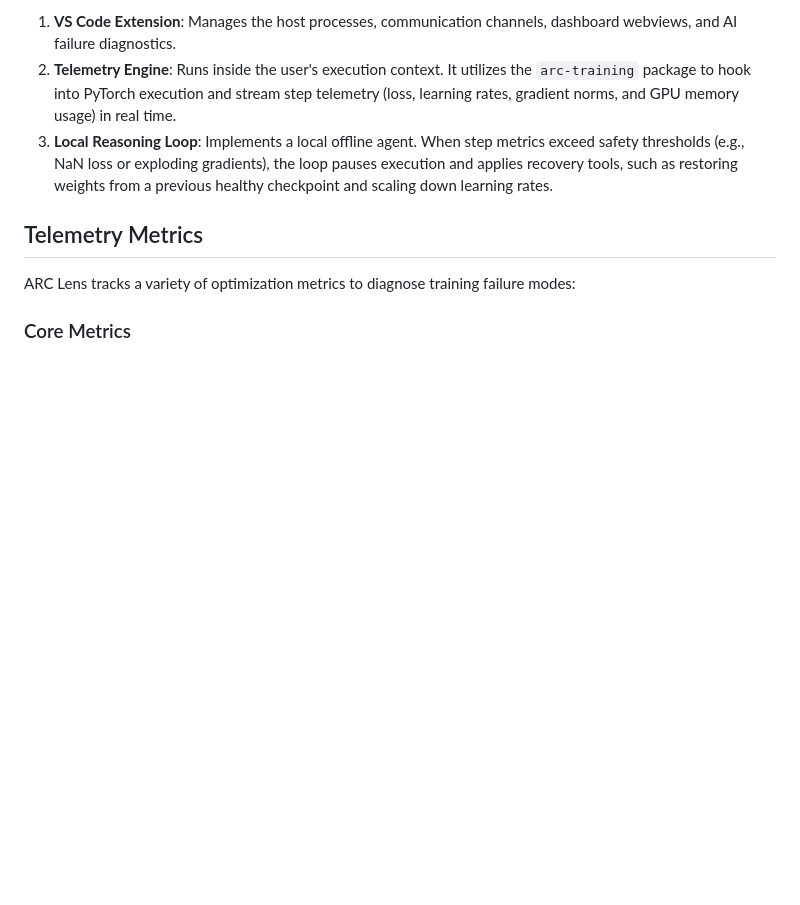
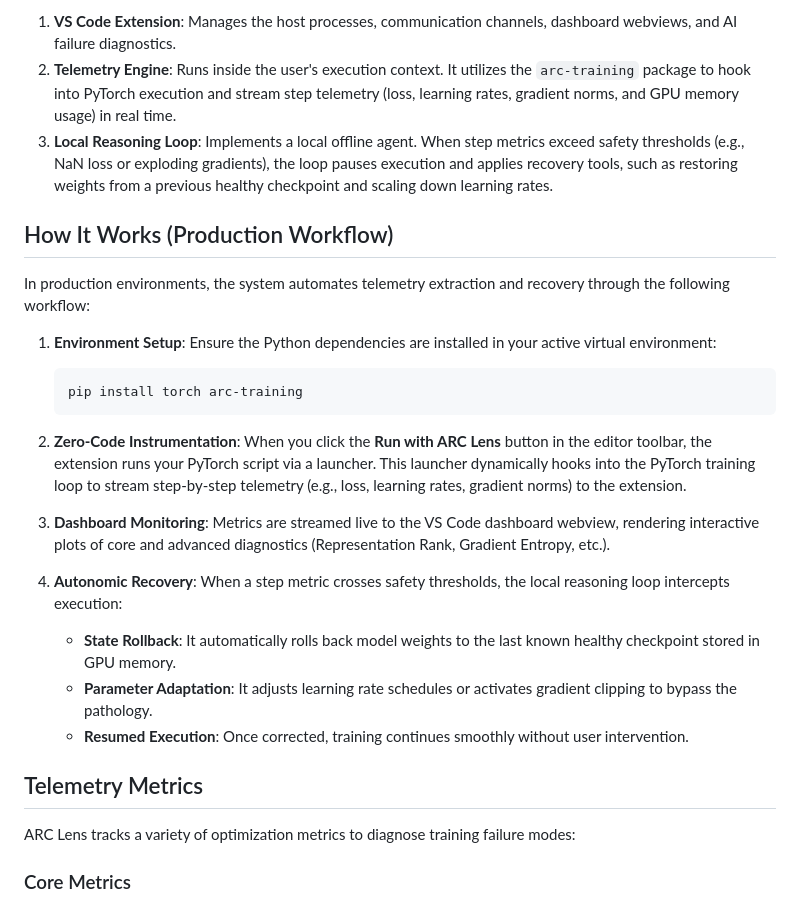
Before and after one commit to x3mitul/arc-lens, a Markdown page: README.md, the part around the change. Drawn GitHub-style; blank space fills up the shorter version.

Commit message:
Add production workflow details to README

````diff
--- a/README.md
+++ b/README.md
@@ -9,6 +9,28 @@ The extension uses a decoupled three-tier architecture to monitor and recover tr
 1. **VS Code Extension**: Manages the host processes, communication channels, dashboard webviews, and AI failure diagnostics.
 2. **Telemetry Engine**: Runs inside the user's execution context. It utilizes the `arc-training` package to hook into PyTorch execution and stream step telemetry (loss, learning rates, gradient norms, and GPU memory usage) in real time.
 3. **Local Reasoning Loop**: Implements a local offline agent. When step metrics exceed safety thresholds (e.g., NaN loss or exploding gradients), the loop pauses execution and applies recovery tools, such as restoring weights from a previous healthy checkpoint and scaling down learning rates.
+
+## How It Works (Production Workflow)
+
+In production environments, the system automates telemetry extraction and recovery through the following workflow:
+
+1. **Environment Setup**:
+   Ensure the Python dependencies are installed in your active virtual environment:
+   ```bash
+   pip install torch arc-training
+   ```
+
+2. **Zero-Code Instrumentation**:
+   When you click the **Run with ARC Lens** button in the editor toolbar, the extension runs your PyTorch script via a launcher. This launcher dynamically hooks into the PyTorch training loop to stream step-by-step telemetry (e.g., loss, learning rates, gradient norms) to the extension.
+
+3. **Dashboard Monitoring**:
+   Metrics are streamed live to the VS Code dashboard webview, rendering interactive plots of core and advanced diagnostics (Representation Rank, Gradient Entropy, etc.).
+
+4. **Autonomic Recovery**:
+   When a step metric crosses safety thresholds, the local reasoning loop intercepts execution:
+   * **State Rollback**: It automatically rolls back model weights to the last known healthy checkpoint stored in GPU memory.
+   * **Parameter Adaptation**: It adjusts learning rate schedules or activates gradient clipping to bypass the pathology.
+   * **Resumed Execution**: Once corrected, training continues smoothly without user intervention.
 
 ## Telemetry Metrics
 
````
